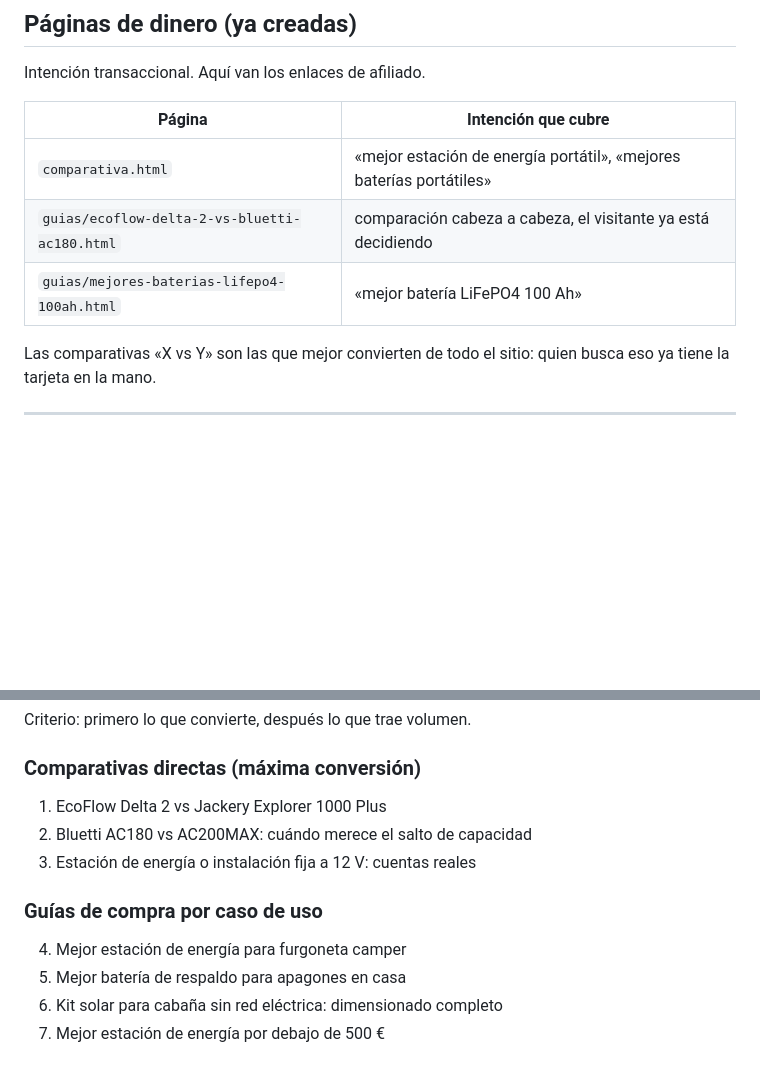
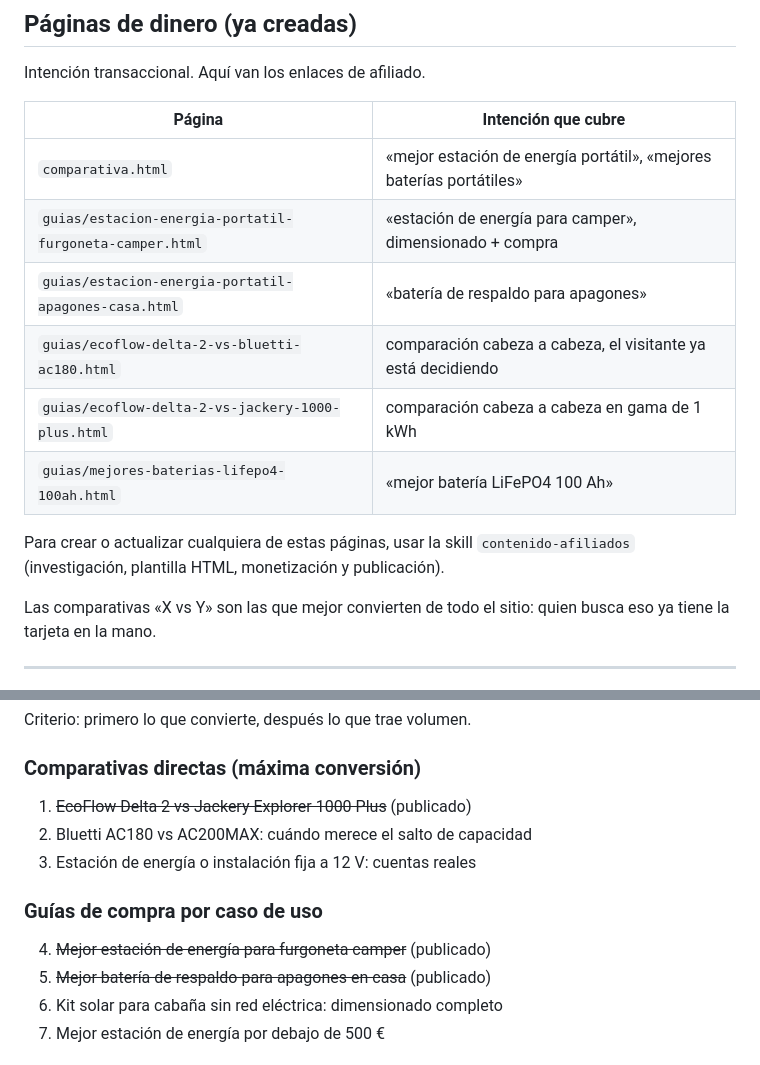
Before and after one commit to albergm98/estacionportatil, a Markdown page: docs/plan-contenidos.md, 2 parts joined by grey strips. Drawn GitHub-style; blank space fills up the shorter version.

Commit message:
docs(contenido): marcar guias publicadas y referenciar skill contenido-afiliados
Co-authored-by: Cursor <cursoragent@cursor.com>

```diff
--- a/docs/plan-contenidos.md
+++ b/docs/plan-contenidos.md
@@ -13,8 +13,14 @@ Intención transaccional. Aquí van los enlaces de afiliado.
 | Página | Intención que cubre |
 |---|---|
 | `comparativa.html` | «mejor estación de energía portátil», «mejores baterías portátiles» |
+| `guias/estacion-energia-portatil-furgoneta-camper.html` | «estación de energía para camper», dimensionado + compra |
+| `guias/estacion-energia-portatil-apagones-casa.html` | «batería de respaldo para apagones» |
 | `guias/ecoflow-delta-2-vs-bluetti-ac180.html` | comparación cabeza a cabeza, el visitante ya está decidiendo |
+| `guias/ecoflow-delta-2-vs-jackery-1000-plus.html` | comparación cabeza a cabeza en gama de 1 kWh |
 | `guias/mejores-baterias-lifepo4-100ah.html` | «mejor batería LiFePO4 100 Ah» |
+
+Para crear o actualizar cualquiera de estas páginas, usar la skill
+`contenido-afiliados` (investigación, plantilla HTML, monetización y publicación).
 
 Las comparativas «X vs Y» son las que mejor convierten de todo el sitio: quien
 busca eso ya tiene la tarjeta en la mano.
@@ -38,13 +44,13 @@ y empujan al lector hacia las páginas de dinero.
 Criterio: primero lo que convierte, después lo que trae volumen.
 
 ### Comparativas directas (máxima conversión)
-1. EcoFlow Delta 2 vs Jackery Explorer 1000 Plus
+1. ~~EcoFlow Delta 2 vs Jackery Explorer 1000 Plus~~ (publicado)
 2. Bluetti AC180 vs AC200MAX: cuándo merece el salto de capacidad
 3. Estación de energía o instalación fija a 12 V: cuentas reales
 
 ### Guías de compra por caso de uso
-4. Mejor estación de energía para furgoneta camper
-5. Mejor batería de respaldo para apagones en casa
+4. ~~Mejor estación de energía para furgoneta camper~~ (publicado)
+5. ~~Mejor batería de respaldo para apagones en casa~~ (publicado)
 6. Kit solar para cabaña sin red eléctrica: dimensionado completo
 7. Mejor estación de energía por debajo de 500 €
 
```
